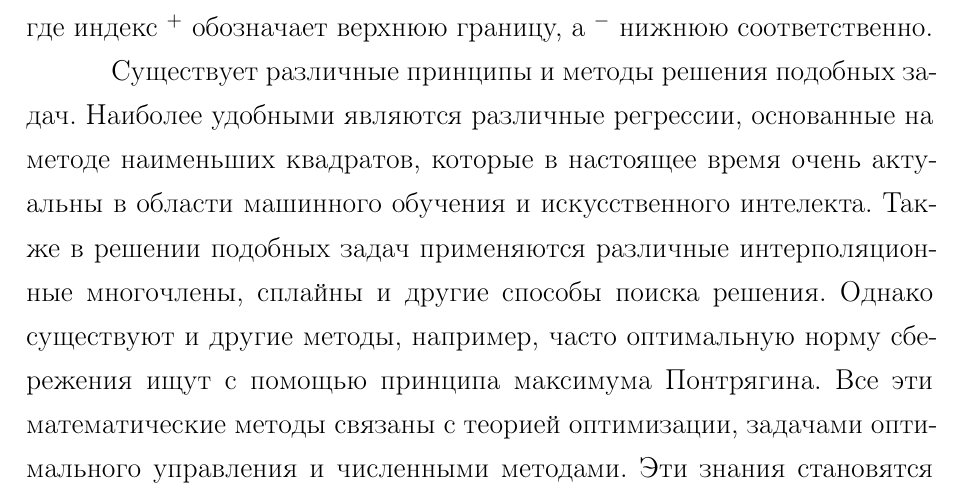
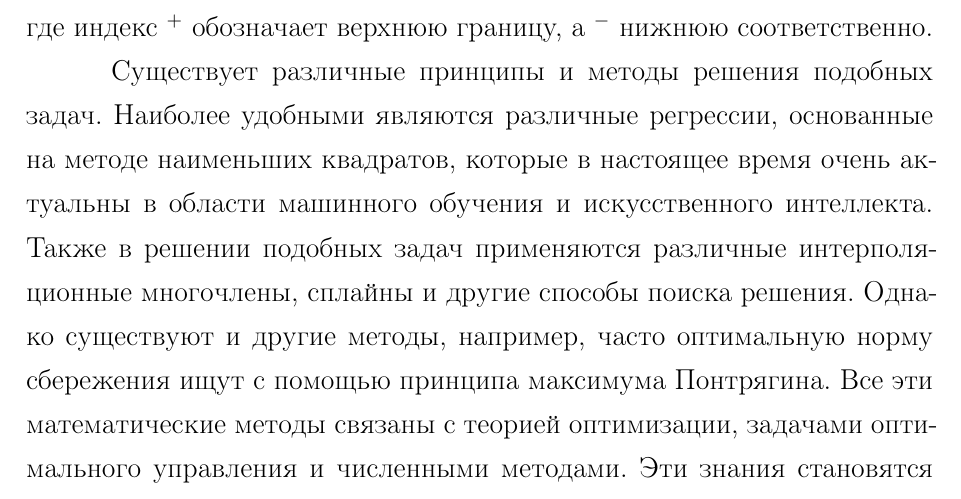
Before and after one commit to fica99/Economy-of-Serbia, a LaTeX document (VKR_Crnobrnja_Filip.tex, which reads inc/chapter4.tex): part of page 24 of 39, cut so that both start at the same text. Compiled offline with pdfLaTeX; a LaTeX package or settings file that is missing is left out.

Commit message:
Quick fix

```diff
--- a/inc/chapter4.tex
+++ b/inc/chapter4.tex
@@ -143,7 +143,7 @@ S=\prod\limits_{X=Y,L,C,I}\left(1 -T_{X}\right)\text{.}
 где индекс $^+$ обозначает верхнюю границу, а $^-$ нижнюю соответственно.
 
 Существует различные принципы и методы решения подобных задач.
-Наиболее удобными являются различные регрессии, основанные на методе наименьших квадратов, которые в настоящее время очень актуальны в области машинного обучения и искусственного интелекта.
+Наиболее удобными являются различные регрессии, основанные на методе наименьших квадратов, которые в настоящее время очень актуальны в области машинного обучения и искусственного интеллекта.
 Также в решении подобных задач применяются различные интерполяционные многочлены, сплайны и другие способы поиска решения.
 Однако существуют и другие методы, например, часто оптимальную норму сбережения ищут с помощью принципа максимума Понтрягина.
 Все эти математические методы связаны с теорией оптимизации, задачами оптимального управления и численными методами.
```
Also changed, not shown: VKR_Crnobrnja_Filip.pdf.
